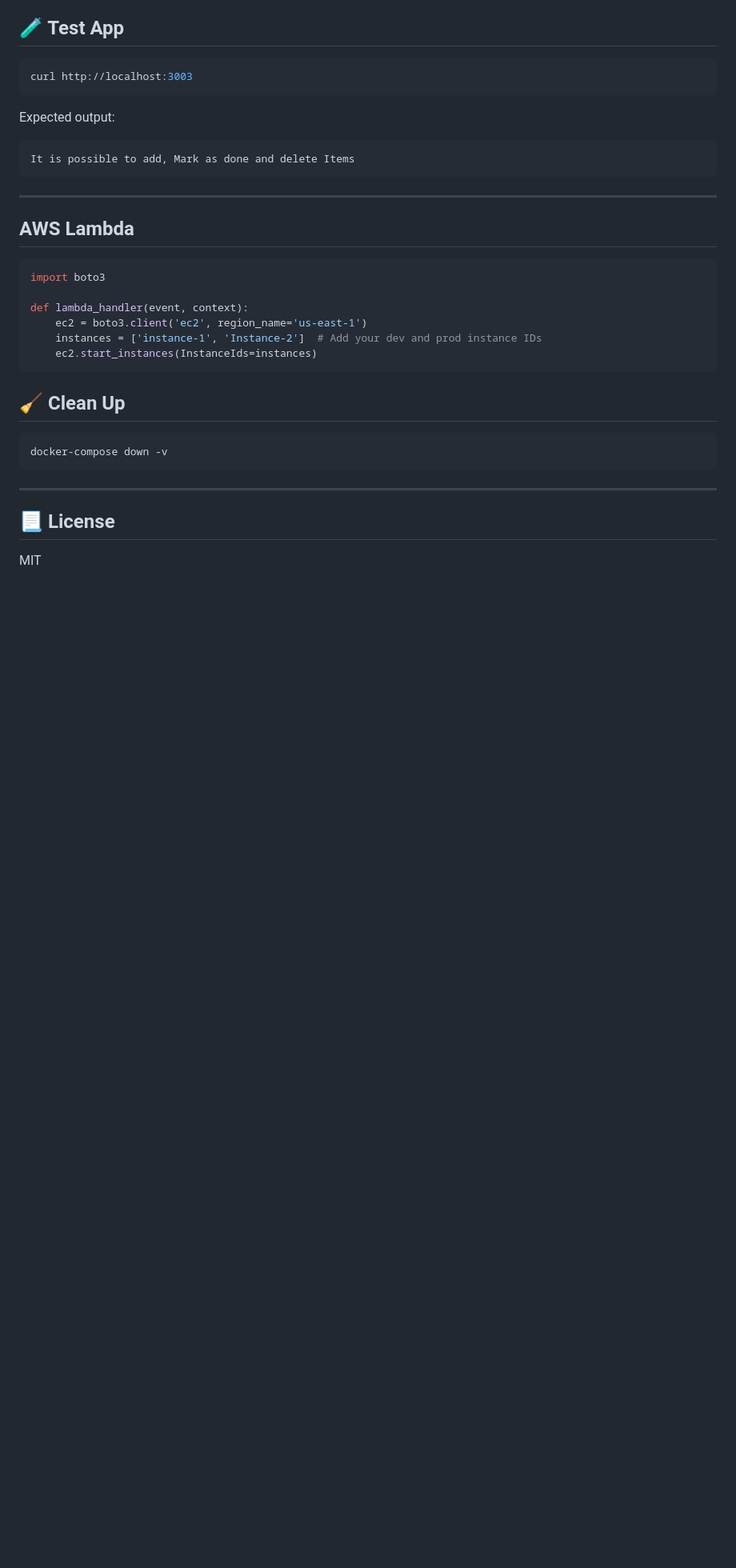
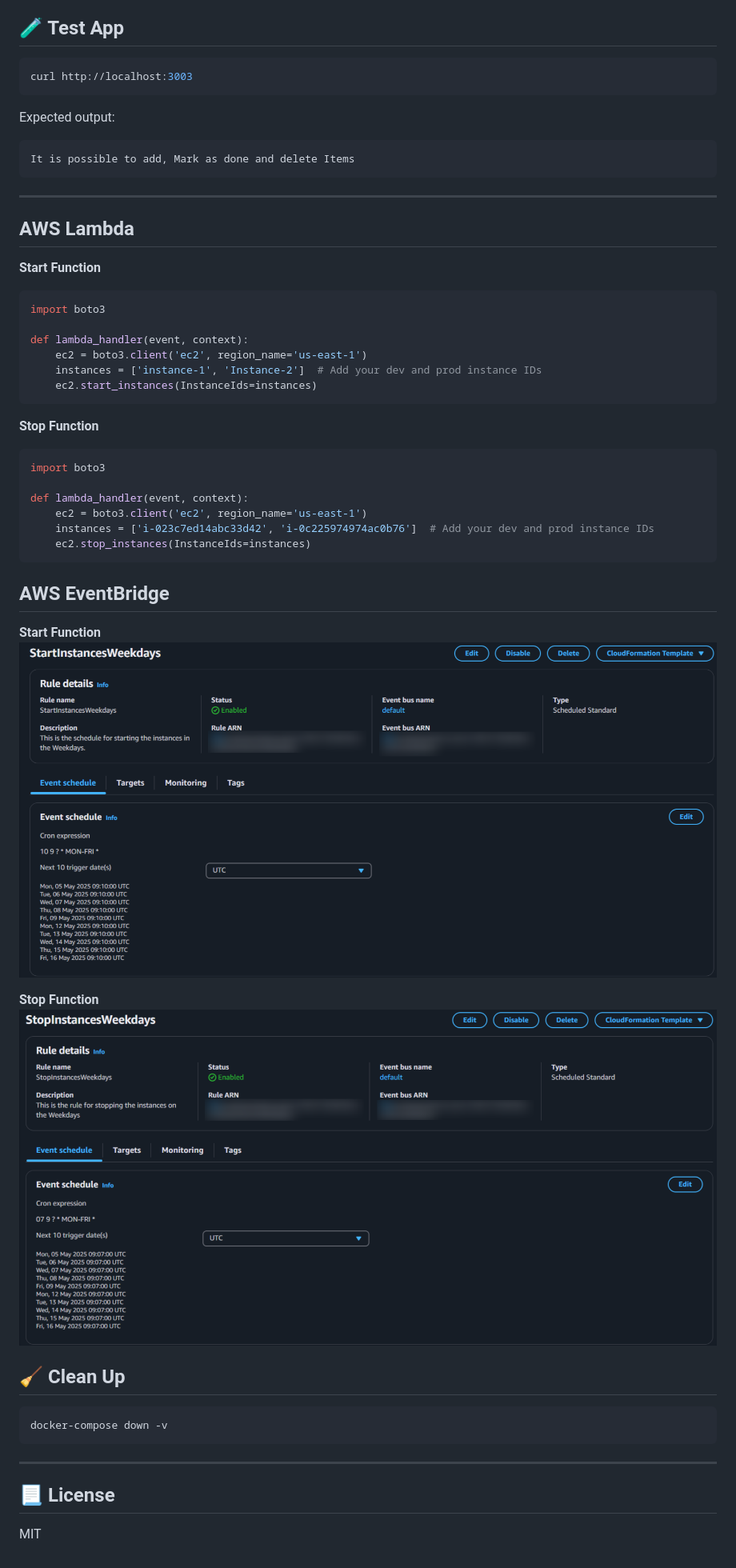
Before and after one commit to fzmubin98/Docker-multi-stage, a Markdown page: README.md, the part around the change printed below. Shown: that part at 80% size. Drawn GitHub-style; blank space fills up the shorter version.

Commit message:
Added AWS EventBridge

````diff
--- a/README.md
+++ b/README.md
@@ -281,6 +281,8 @@ It is possible to add, Mark as done and delete Items
 ---
 
 ## AWS Lambda
+
+**Start Function**
 ```python
 import boto3
 
@@ -289,6 +291,23 @@ def lambda_handler(event, context):
     instances = ['instance-1', 'Instance-2']  # Add your dev and prod instance IDs
     ec2.start_instances(InstanceIds=instances)
 ```
+
+**Stop Function**
+```python
+import boto3
+
+def lambda_handler(event, context):
+    ec2 = boto3.client('ec2', region_name='us-east-1')
+    instances = ['i-023c7ed14abc33d42', 'i-0c225974974ac0b76']  # Add your dev and prod instance IDs
+    ec2.stop_instances(InstanceIds=instances)
+```
+
+## AWS EventBridge
+**Start Function**
+![alt text](image-2.png)
+
+**Stop Function**
+![alt text](image-1.png)
 
 ## 🧹 Clean Up
 
````
Also changed, not shown: other parts of README.md (+1 -1 lines).
